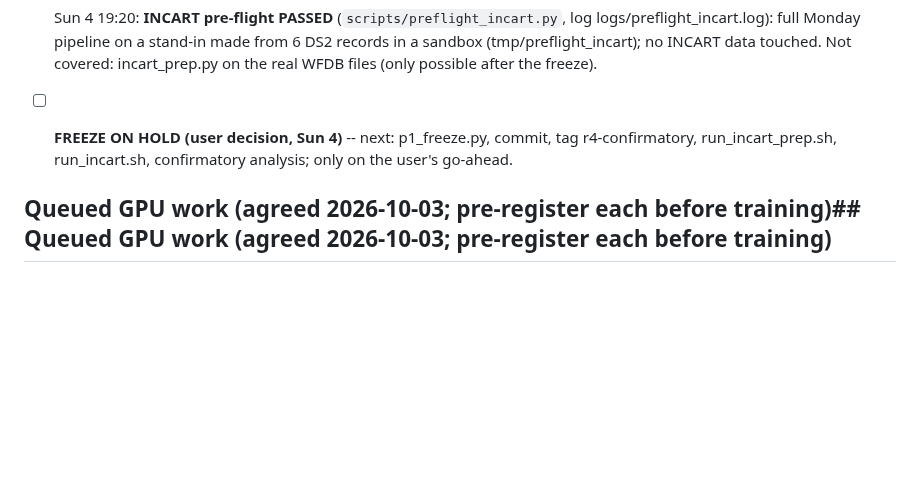
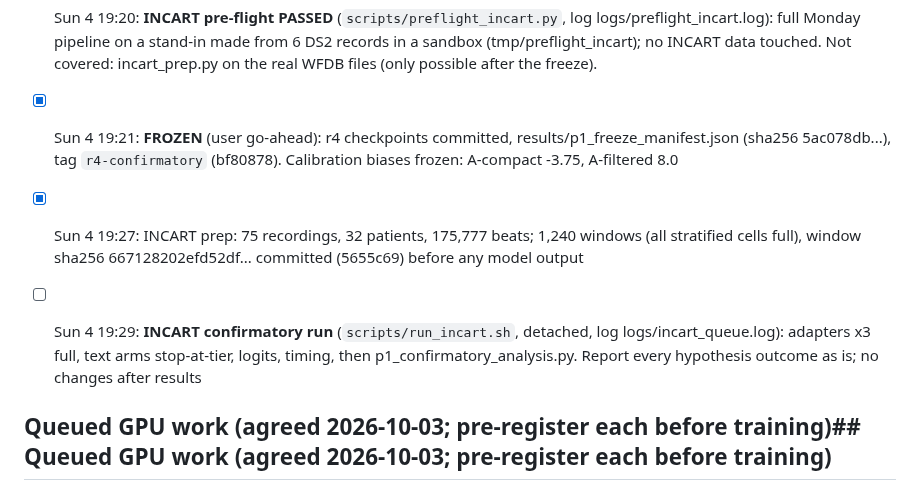
Before and after one commit to a1if/Heterogeneous-Multi-Agent-Edge-AI-for-Clinical-Decision-Support, a Markdown page: TASKS.md, the part around the change. Drawn GitHub-style; blank space fills up the shorter version.

Commit message:
TASKS: frozen, INCART prep done, confirmatory run started
Co-Authored-By: Claude Opus 5.5 <noreply@anthropic.com>

```diff
--- a/TASKS.md
+++ b/TASKS.md
@@ -218,7 +218,9 @@ Then: `python p1_sweep_analysis.py`, record the Deviation 24 result. Monday: p1_
 - [x] Sun 4 18:40: all 14 report tables and 12 figures saved in results_ledger.json (keys p1.table.01-14, p1.figure.01-12; captions, sections, rows as printed, source files, run dates). Regenerate after any report change: `LEDGER_OUT=<file> node reports/make_report.js` then `python p1_export_ledger.py <file>`. Existing dissertation keys untouched (backup results_ledger.json.bak_pre_p1_tables)
 
 - [x] Sun 4 19:20: **INCART pre-flight PASSED** (`scripts/preflight_incart.py`, log logs/preflight_incart.log): full Monday pipeline on a stand-in made from 6 DS2 records in a sandbox (tmp/preflight_incart); no INCART data touched. Not covered: incart_prep.py on the real WFDB files (only possible after the freeze).
-- [ ] **FREEZE ON HOLD (user decision, Sun 4)** -- next: p1_freeze.py, commit, tag r4-confirmatory, run_incart_prep.sh, run_incart.sh, confirmatory analysis; only on the user's go-ahead.
+- [x] Sun 4 19:21: **FROZEN** (user go-ahead): r4 checkpoints committed, results/p1_freeze_manifest.json (sha256 5ac078db...), tag `r4-confirmatory` (bf80878). Calibration biases frozen: A-compact -3.75, A-filtered 8.0
+- [x] Sun 4 19:27: INCART prep: 75 recordings, 32 patients, 175,777 beats; 1,240 windows (all stratified cells full), window sha256 667128202efd52df... committed (5655c69) before any model output
+- [ ] Sun 4 19:29: **INCART confirmatory run** (`scripts/run_incart.sh`, detached, log logs/incart_queue.log): adapters x3 full, text arms stop-at-tier, logits, timing, then p1_confirmatory_analysis.py. Report every hypothesis outcome as is; no changes after results
 
 ## Queued GPU work (agreed 2026-10-03; pre-register each before training)## Queued GPU work (agreed 2026-10-03; pre-register each before training)
 - Sat 3 23:35: Deviation 27 trainings done (val best: k1 0.844/0.824/0.513, k2 0.846/0.905/0.872); DS2 eval running; **PC shuts down 2 min after it ends** (`scripts/shutdown_after_kseeds.sh`). Next session: `python p1_seed_group_analysis.py --dev 27`, record the result; launch Deviation 26 (`scripts/run_r4_ablation.sh`, detached).
```
